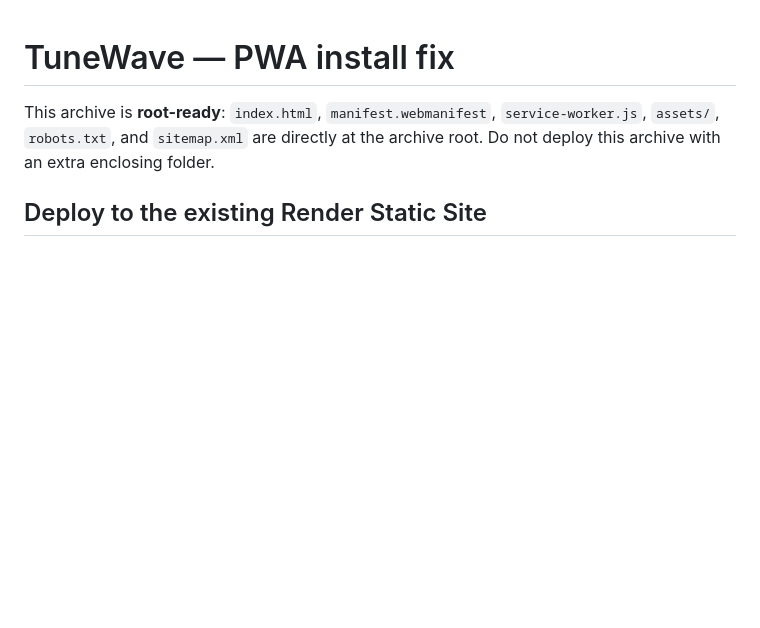
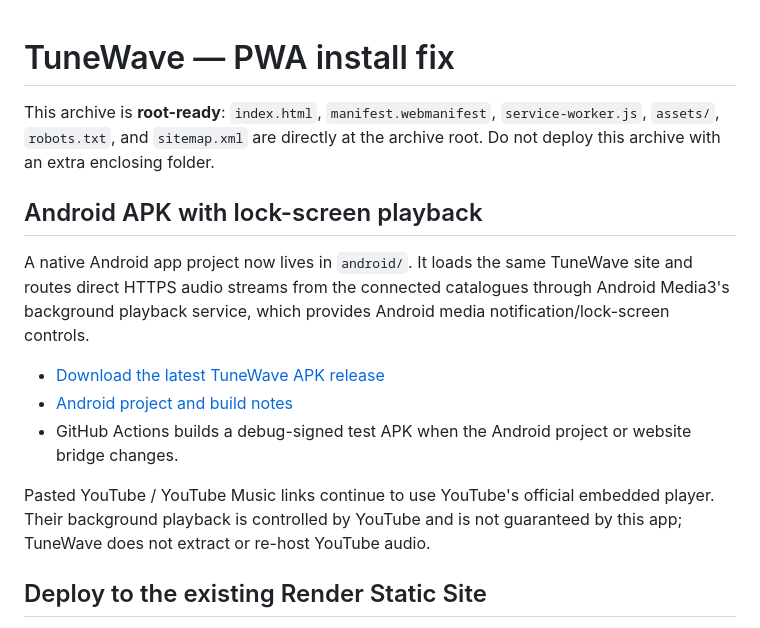
Before and after one commit to kapatelkirtan/tunewave-gtu-rwpd, a Markdown page: README.md, the part around the change. GitHub-like rendering; blank space fills up the shorter version.

Commit message:
Document TuneWave Android APK and background playback

```diff
--- a/README.md
+++ b/README.md
@@ -1,6 +1,16 @@
 # TuneWave — PWA install fix
 
 This archive is **root-ready**: `index.html`, `manifest.webmanifest`, `service-worker.js`, `assets/`, `robots.txt`, and `sitemap.xml` are directly at the archive root. Do not deploy this archive with an extra enclosing folder.
+
+## Android APK with lock-screen playback
+
+A native Android app project now lives in `android/`. It loads the same TuneWave site and routes direct HTTPS audio streams from the connected catalogues through Android Media3's background playback service, which provides Android media notification/lock-screen controls.
+
+- [Download the latest TuneWave APK release](https://github.com/kapatelkirtan/tunewave-gtu-rwpd/releases/latest)
+- [Android project and build notes](android/README.md)
+- GitHub Actions builds a debug-signed test APK when the Android project or website bridge changes.
+
+Pasted YouTube / YouTube Music links continue to use YouTube's official embedded player. Their background playback is controlled by YouTube and is not guaranteed by this app; TuneWave does not extract or re-host YouTube audio.
 
 ## Deploy to the existing Render Static Site
 
```
